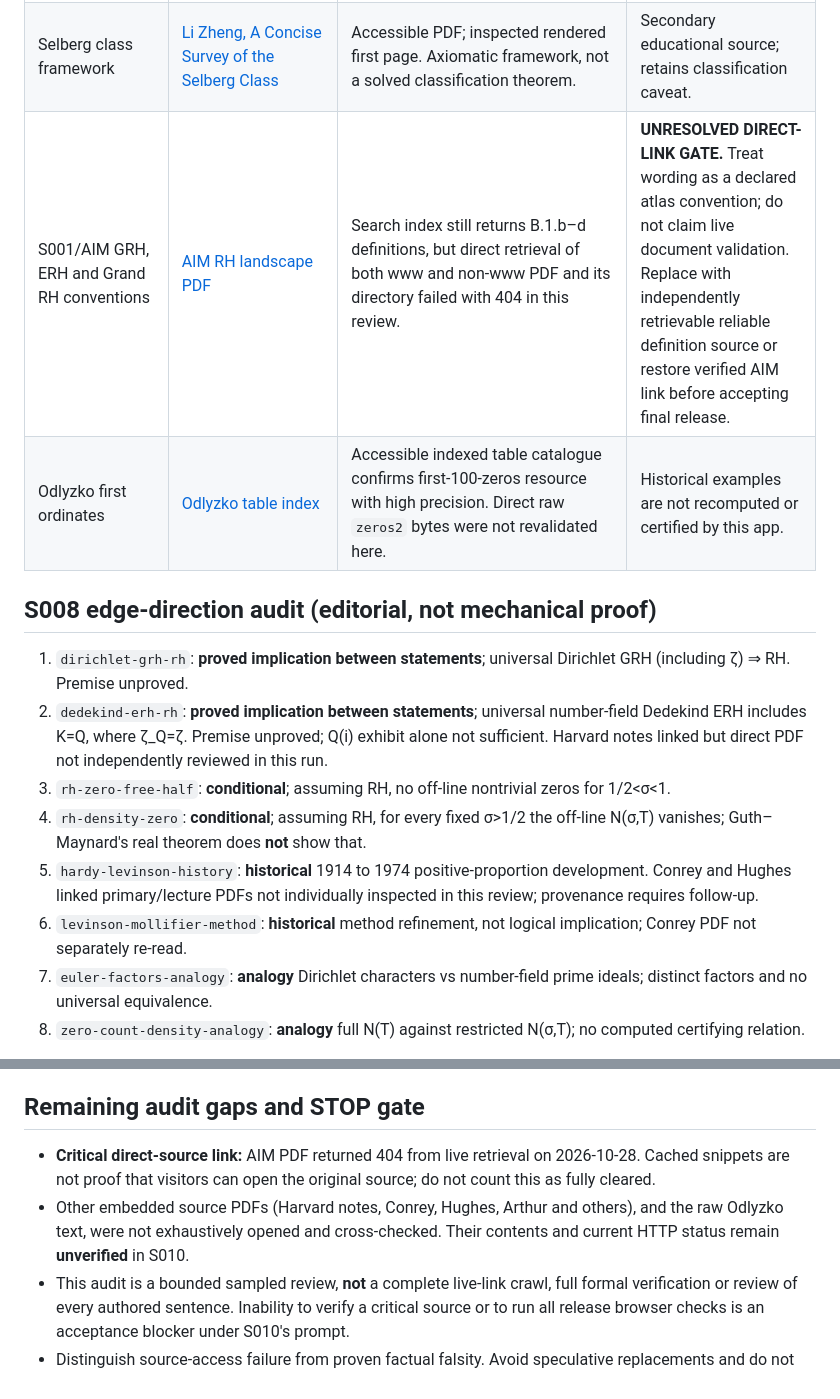
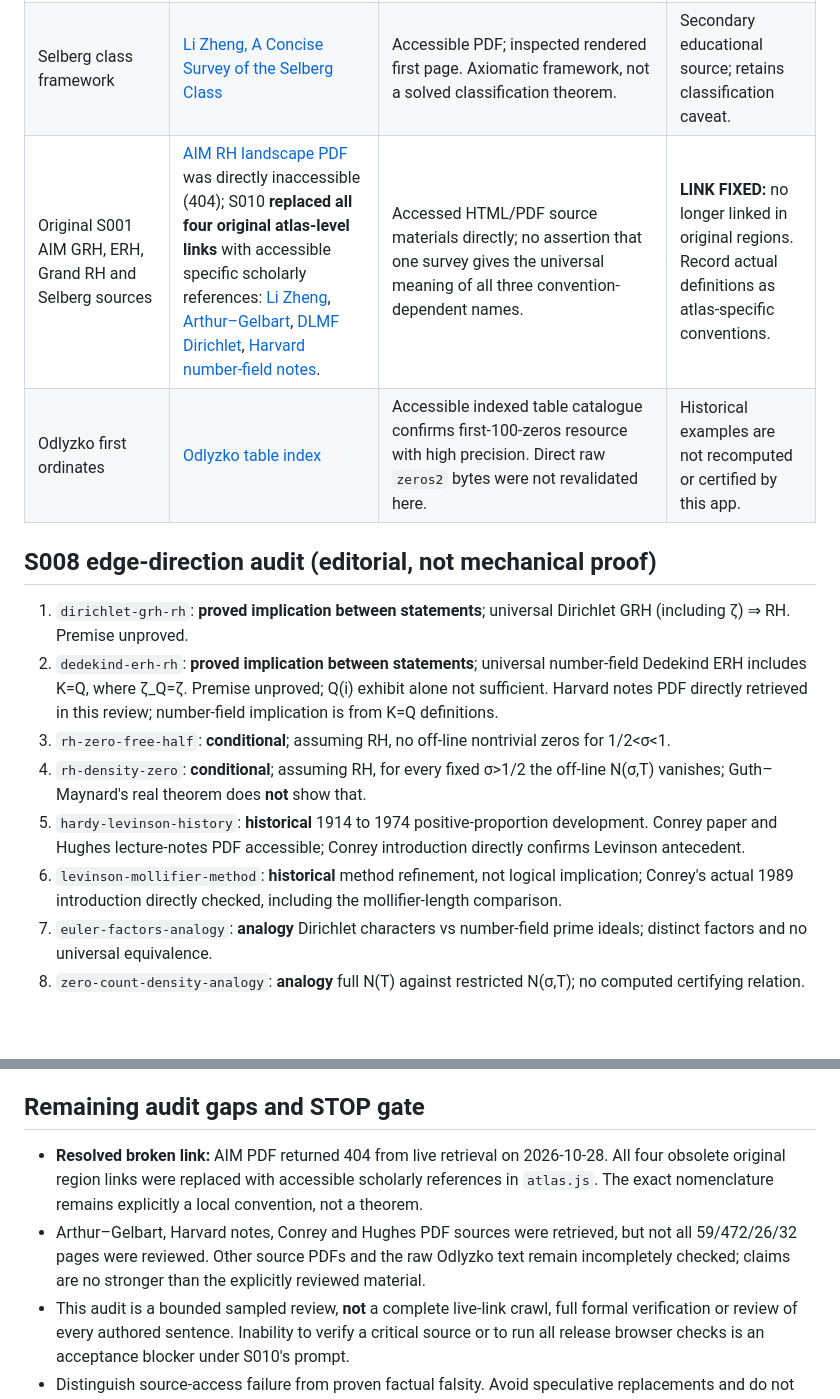
Before and after one commit to jfairfaxball-348/The-Zeta-Citadel, a Markdown page: docs/MATHEMATICAL_SOURCE_AUDIT.md, 2 parts joined by grey strips. GitHub-like rendering; blank space fills up the shorter version.

Commit message:
S010: close AIM link defect with independently accessible scholarly citations and amend provenance ledger

```diff
--- a/docs/MATHEMATICAL_SOURCE_AUDIT.md
+++ b/docs/MATHEMATICAL_SOURCE_AUDIT.md
@@ -14,17 +14,17 @@
 | Riemann–von Mangoldt comparator | [Wolfram MathWorld, Riemann–von Mangoldt formula](https://mathworld.wolfram.com/Riemann-vonMangoldtFormula.html) | Accessible HTML shows N(T)=T/(2π)log(T/(2π))−T/(2π)+O(log T), as T→∞. | Visual is noninteger main term, no exact N(T) claim. |
 | Hall 2026 simple-line proportions | [Alpöge–Furman arXiv:2608.13637](https://arxiv.org/abs/2608.13637), [Lamzouri arXiv:2609.02882](https://arxiv.org/abs/2609.02882) | arXiv records: at least/more than 67.25% simple and on line and 83.62% distinct in stated forms. September 2026 follow-up [Wang arXiv:2609.24167](https://arxiv.org/abs/2609.24167) reports a tiny refinement, so 67.25% is a conservative lower-bound description, not the definitive latest precision. | Retain **research preprint** labels and no claim of peer review or 100%. Verify latest revisions before future changes. |
 | Selberg class framework | [Li Zheng, A Concise Survey of the Selberg Class](https://www.math.ubc.ca/~gerg/teaching/613-Winter2011/SelbergClass.pdf) | Accessible PDF; inspected rendered first page. Axiomatic framework, not a solved classification theorem. | Secondary educational source; retains classification caveat. |
-| S001/AIM GRH, ERH and Grand RH conventions | [AIM RH landscape PDF](https://www.aimath.org/WWN/rh/rh.pdf) | Search index still returns B.1.b–d definitions, but direct retrieval of both www and non-www PDF and its directory failed with 404 in this review. | **UNRESOLVED DIRECT-LINK GATE.** Treat wording as a declared atlas convention; do not claim live document validation. Replace with independently retrievable reliable definition source or restore verified AIM link before accepting final release. |
+| Original S001 AIM GRH, ERH, Grand RH and Selberg sources | [AIM RH landscape PDF](https://www.aimath.org/WWN/rh/rh.pdf) was directly inaccessible (404); S010 **replaced all four original atlas-level links** with accessible specific scholarly references: [Li Zheng](https://www.math.ubc.ca/~gerg/teaching/613-Winter2011/SelbergClass.pdf), [Arthur–Gelbart](https://www.math.toronto.edu/arthur/pdf/automorphic-L.pdf), [DLMF Dirichlet](https://dlmf.nist.gov/25.15), [Harvard number-field notes](https://people.math.harvard.edu/~achenjang/assets/pdf/Fall_2020_Course_Notes.pdf). | Accessed HTML/PDF source materials directly; no assertion that one survey gives the universal meaning of all three convention-dependent names. | **LINK FIXED:** no longer linked in original regions. Record actual definitions as atlas-specific conventions. |
 | Odlyzko first ordinates | [Odlyzko table index](https://www-users.cse.umn.edu/~odlyzko/zeta_tables/) | Accessible indexed table catalogue confirms first-100-zeros resource with high precision. Direct raw `zeros2` bytes were not revalidated here. | Historical examples are not recomputed or certified by this app. |
 
 ## S008 edge-direction audit (editorial, not mechanical proof)
 
 1. `dirichlet-grh-rh`: **proved implication between statements**; universal Dirichlet GRH (including ζ) ⇒ RH. Premise unproved.
-2. `dedekind-erh-rh`: **proved implication between statements**; universal number-field Dedekind ERH includes K=Q, where ζ_Q=ζ. Premise unproved; Q(i) exhibit alone not sufficient. Harvard notes linked but direct PDF not independently reviewed in this run.
+2. `dedekind-erh-rh`: **proved implication between statements**; universal number-field Dedekind ERH includes K=Q, where ζ_Q=ζ. Premise unproved; Q(i) exhibit alone not sufficient. Harvard notes PDF directly retrieved in this review; number-field implication is from K=Q definitions.
 3. `rh-zero-free-half`: **conditional**; assuming RH, no off-line nontrivial zeros for 1/2<σ<1.
 4. `rh-density-zero`: **conditional**; assuming RH, for every fixed σ>1/2 the off-line N(σ,T) vanishes; Guth–Maynard's real theorem does **not** show that.
-5. `hardy-levinson-history`: **historical** 1914 to 1974 positive-proportion development. Conrey and Hughes linked primary/lecture PDFs not individually inspected in this review; provenance requires follow-up.
-6. `levinson-mollifier-method`: **historical** method refinement, not logical implication; Conrey PDF not separately re-read.
+5. `hardy-levinson-history`: **historical** 1914 to 1974 positive-proportion development. Conrey paper and Hughes lecture-notes PDF accessible; Conrey introduction directly confirms Levinson antecedent.
+6. `levinson-mollifier-method`: **historical** method refinement, not logical implication; Conrey's actual 1989 introduction directly checked, including the mollifier-length comparison.
 7. `euler-factors-analogy`: **analogy** Dirichlet characters vs number-field prime ideals; distinct factors and no universal equivalence.
 8. `zero-count-density-analogy`: **analogy** full N(T) against restricted N(σ,T); no computed certifying relation.
 
@@ -34,8 +34,8 @@ Connections have graph ID/type/schema checks in `tests/connections.mjs` and `tes
 Beginner six-stop trail contrasts RH, zero taxonomy, finite evidence, possible density exceptions and a non-entailing analogy. Advanced seven-stop trail contrasts Dirichlet and Dedekind scope, exact Euler-factor arithmetic, peer-reviewed asymptotic bounds and an explicitly **conditional** last edge. The routes are canonical IDs, not a second mathematical source.
 
 ## Remaining audit gaps and STOP gate
-- **Critical direct-source link:** AIM PDF returned 404 from live retrieval on 2026-10-28. Cached snippets are not proof that visitors can open the original source; do not count this as fully cleared.
-- Other embedded source PDFs (Harvard notes, Conrey, Hughes, Arthur and others), and the raw Odlyzko text, were not exhaustively opened and cross-checked. Their contents and current HTTP status remain **unverified** in S010.
+- **Resolved broken link:** AIM PDF returned 404 from live retrieval on 2026-10-28. All four obsolete original region links were replaced with accessible scholarly references in `atlas.js`. The exact nomenclature remains explicitly a local convention, not a theorem.
+- Arthur–Gelbart, Harvard notes, Conrey and Hughes PDF sources were retrieved, but not all 59/472/26/32 pages were reviewed. Other source PDFs and the raw Odlyzko text remain incompletely checked; claims are no stronger than the explicitly reviewed material.
 - This audit is a bounded sampled review, **not** a complete live-link crawl, full formal verification or review of every authored sentence. Inability to verify a critical source or to run all release browser checks is an acceptance blocker under S010's prompt.
 - Distinguish source-access failure from proven factual falsity. Avoid speculative replacements and do not silently upgrade manuscript/preprint status.
 
```
